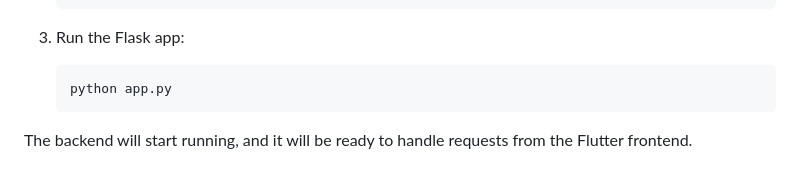
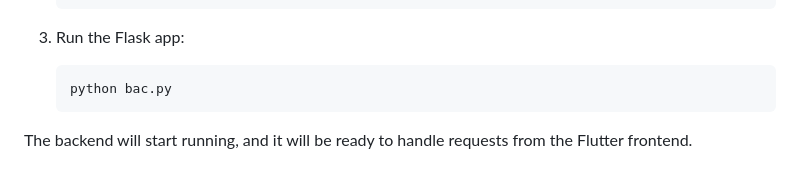
Before and after one commit to Paramwas/music_player, a Markdown page: README.md, the part around the change. Drawn GitHub-style.

````diff
--- a/README.md
+++ b/README.md
@@ -71,7 +71,7 @@ The backend is built using **Flask**, a lightweight WSGI web application framewo
 
 3. Run the Flask app:
    ```bash
-   python app.py
+   python bac.py
    ```
 
 The backend will start running, and it will be ready to handle requests from the Flutter frontend.
````
